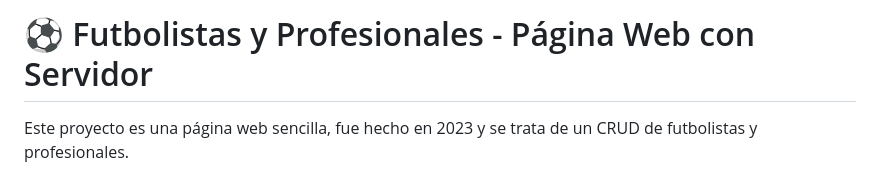
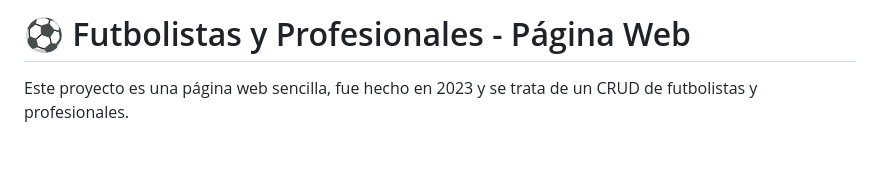
Before and after one commit to miguecode/futbolistas-profesionales-crud, a Markdown page: README.md, the part around the change. Drawn GitHub-style; blank space fills up the shorter version.

```diff
--- a/README.md
+++ b/README.md
@@ -1,4 +1,4 @@
-# ⚽ Futbolistas y Profesionales - Página Web con Servidor
+# ⚽ Futbolistas y Profesionales - Página Web
 
 Este proyecto es una página web sencilla, fue hecho en 2023 y se trata de un CRUD de futbolistas y profesionales.
 
```
